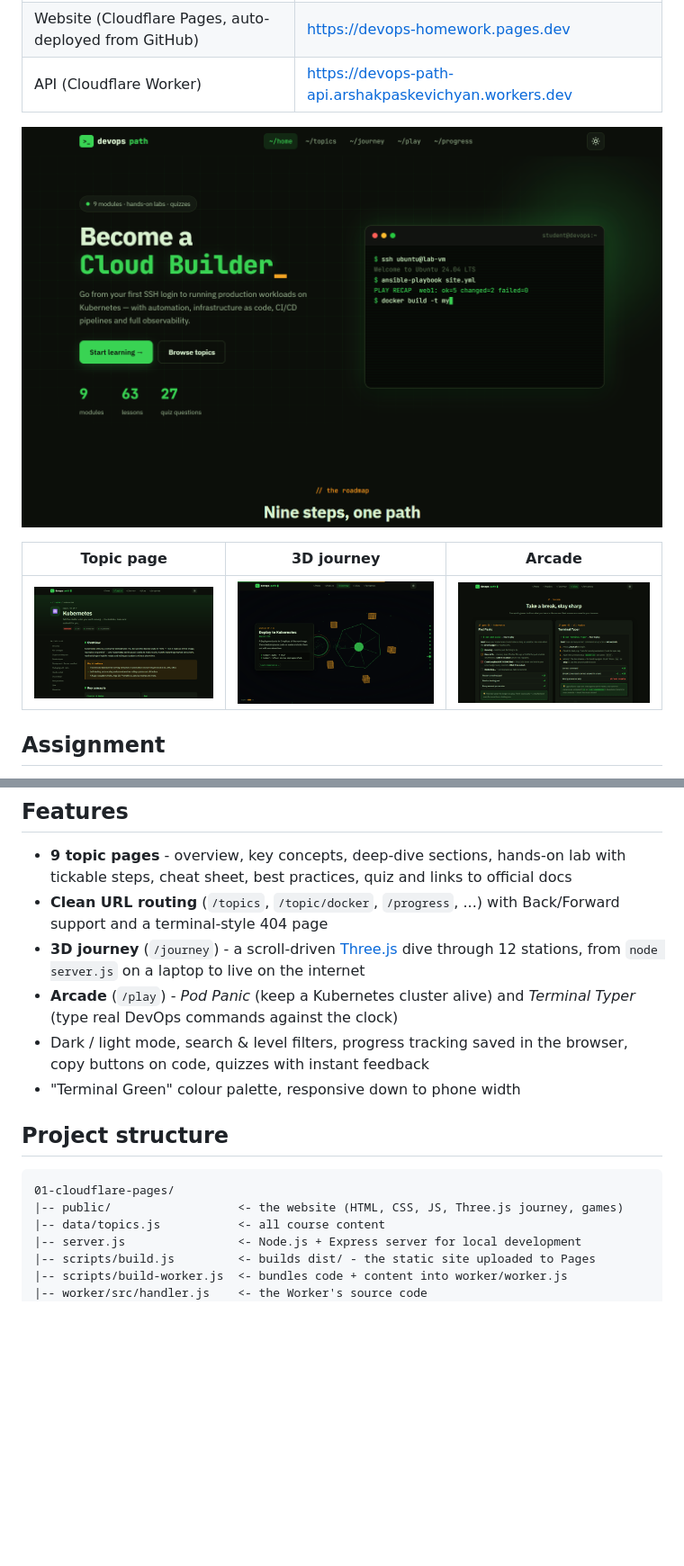
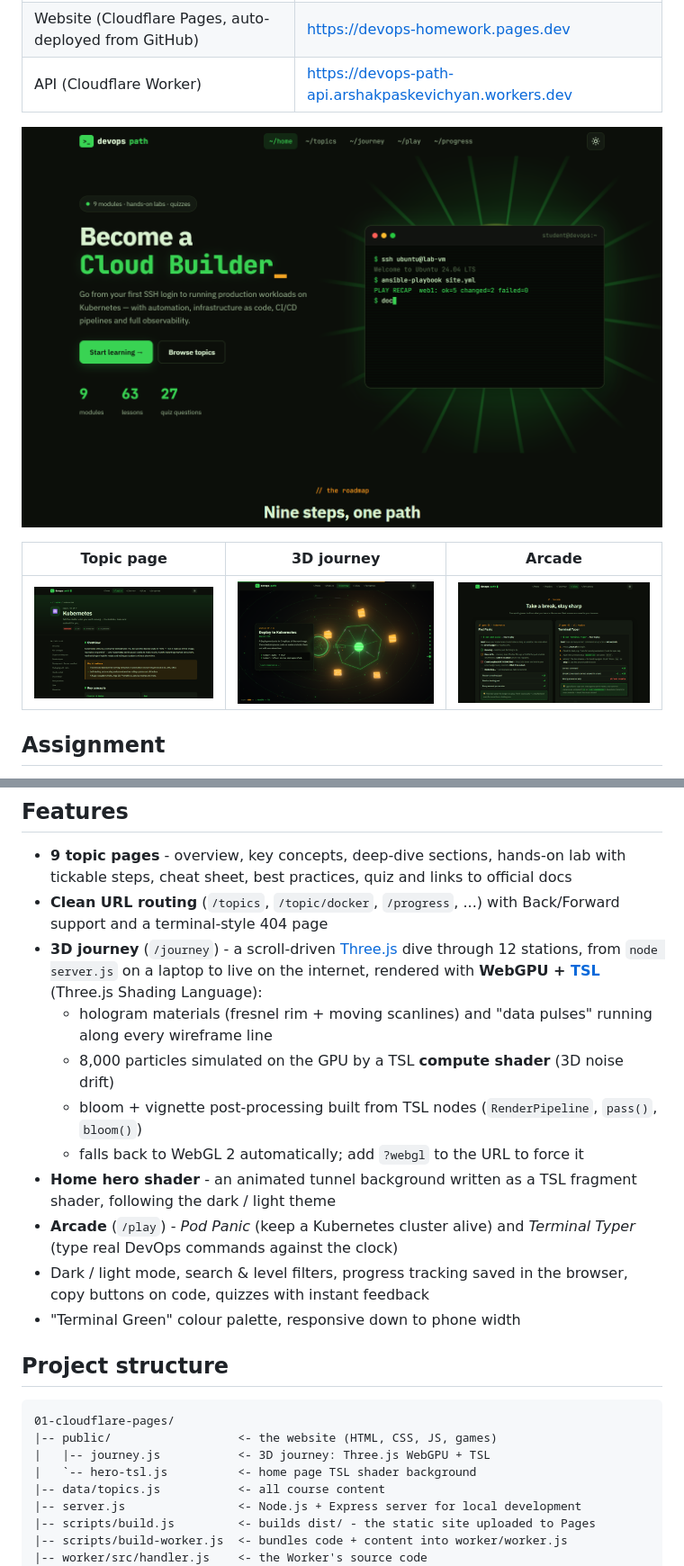
Before and after one commit to Arshak1988/devops-homework, a Markdown page: 01-cloudflare-pages/README.md, 2 parts joined by grey strips. Shown at 90% size. Rendered like a GitHub page; pictures changed too: 01-cloudflare-pages/docs/screenshot-home.png, 01-cloudflare-pages/docs/screenshot-journey.png; blank space fills up the shorter version.

Commit message:
Use Three.js WebGPU + TSL for the 3D journey and a hero shader background

````diff
--- a/01-cloudflare-pages/README.md
+++ b/01-cloudflare-pages/README.md
@@ -24,7 +24,12 @@
 
 - **9 topic pages** - overview, key concepts, deep-dive sections, hands-on lab with tickable steps, cheat sheet, best practices, quiz and links to official docs
 - **Clean URL routing** (`/topics`, `/topic/docker`, `/progress`, ...) with Back/Forward support and a terminal-style 404 page
-- **3D journey** (`/journey`) - a scroll-driven [Three.js](https://threejs.org) dive through 12 stations, from `node server.js` on a laptop to live on the internet
+- **3D journey** (`/journey`) - a scroll-driven [Three.js](https://threejs.org) dive through 12 stations, from `node server.js` on a laptop to live on the internet, rendered with **WebGPU + [TSL](https://threejs.org/tsl/)** (Three.js Shading Language):
+  - hologram materials (fresnel rim + moving scanlines) and "data pulses" running along every wireframe line
+  - 8,000 particles simulated on the GPU by a TSL **compute shader** (3D noise drift)
+  - bloom + vignette post-processing built from TSL nodes (`RenderPipeline`, `pass()`, `bloom()`)
+  - falls back to WebGL 2 automatically; add `?webgl` to the URL to force it
+- **Home hero shader** - an animated tunnel background written as a TSL fragment shader, following the dark / light theme
 - **Arcade** (`/play`) - *Pod Panic* (keep a Kubernetes cluster alive) and *Terminal Typer* (type real DevOps commands against the clock)
 - Dark / light mode, search & level filters, progress tracking saved in the browser, copy buttons on code, quizzes with instant feedback
 - "Terminal Green" colour palette, responsive down to phone width
@@ -33,7 +38,9 @@
 
 ```
 01-cloudflare-pages/
-|-- public/                  <- the website (HTML, CSS, JS, Three.js journey, games)
+|-- public/                  <- the website (HTML, CSS, JS, games)
+|   |-- journey.js           <- 3D journey: Three.js WebGPU + TSL
+|   `-- hero-tsl.js          <- home page TSL shader background
 |-- data/topics.js           <- all course content
 |-- server.js                <- Node.js + Express server for local development
 |-- scripts/build.js         <- builds dist/ - the static site uploaded to Pages
````
Also changed, not shown: README.md (+1 -1 lines), 9 other files.
